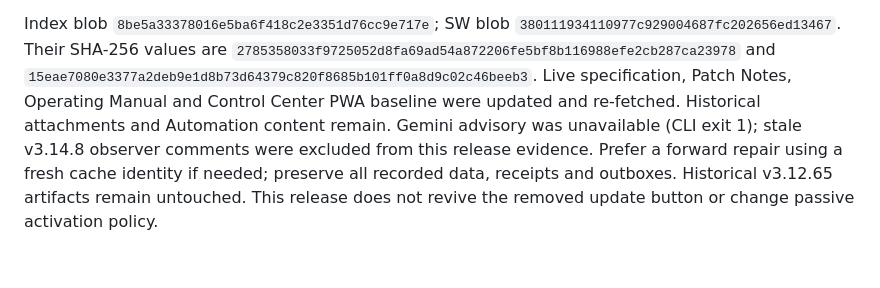
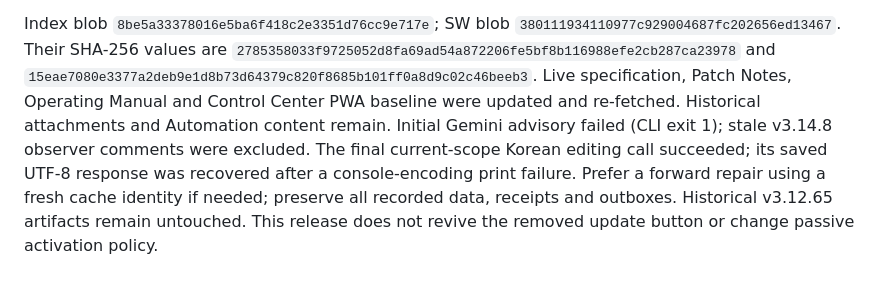
Before and after one commit to OKJOIZJ-ORG/timegrid, a Markdown page: RELEASE-2026-09-06-V3.14.9.md, the part around the change. Rendered like a GitHub page.

Commit message:
Record successful final wording review

```diff
--- a/RELEASE-2026-09-06-V3.14.9.md
+++ b/RELEASE-2026-09-06-V3.14.9.md
@@ -79,8 +79,9 @@ Index blob `8be5a33378016e5ba6f418c2e3351d76cc9e717e`; SW blob
 `15eae7080e3377a2deb9e1d8b73d64379c820f8685b101ff0a8d9c02c46beeb3`.
 Live specification, Patch Notes, Operating Manual and Control Center PWA baseline
 were updated and re-fetched. Historical attachments and Automation content remain.
-Gemini advisory was unavailable (CLI exit 1); stale v3.14.8 observer comments
-were excluded from this release evidence. Prefer a
+Initial Gemini advisory failed (CLI exit 1); stale v3.14.8 observer comments
+were excluded. The final current-scope Korean editing call succeeded; its saved
+UTF-8 response was recovered after a console-encoding print failure. Prefer a
 forward repair using a fresh cache identity if needed; preserve all recorded data,
 receipts and outboxes. Historical v3.12.65 artifacts remain untouched. This release
 does not revive the removed update button or change passive activation policy.
```
